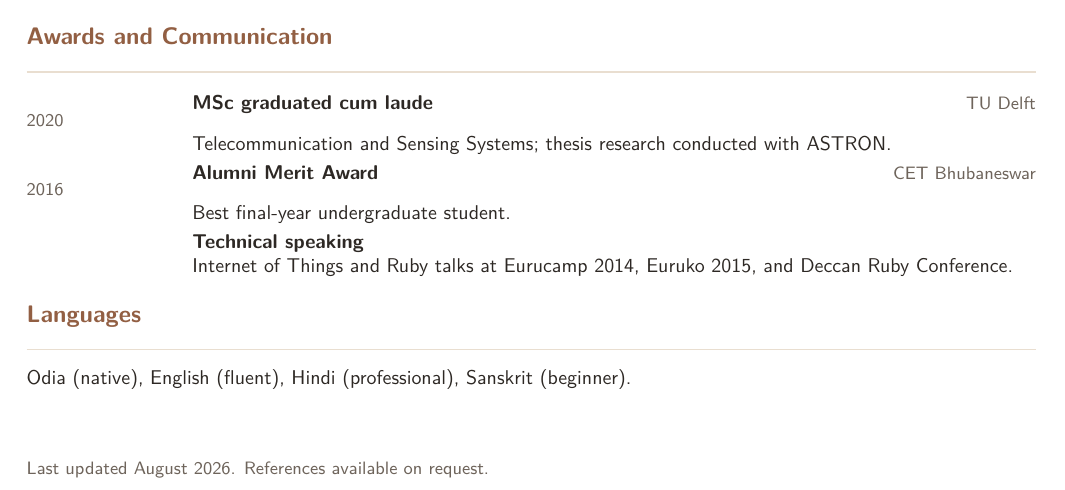
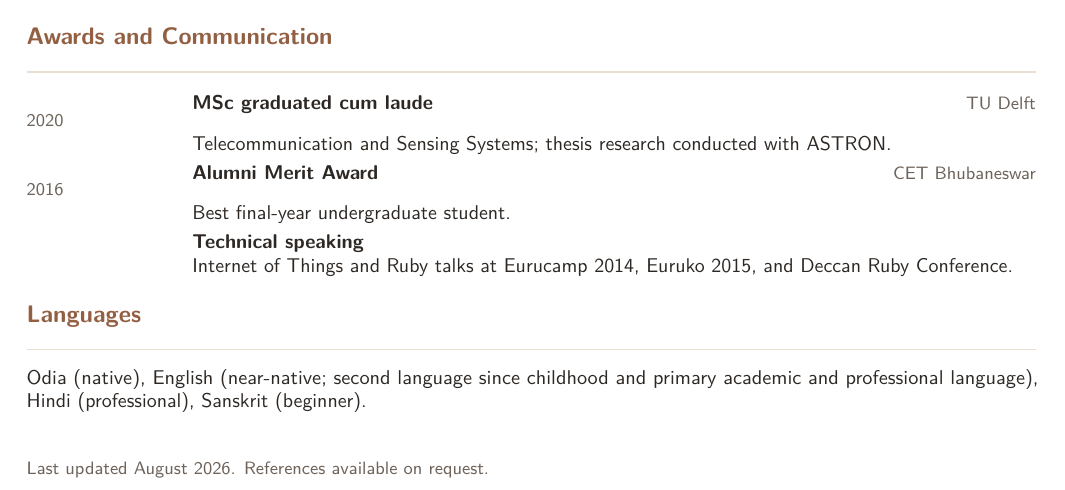
Before and after one commit to tworit/tworit.github.io, a LaTeX CV (cv/Tworit_Dash_CV.tex): part of page 2 of 2, cut so that both start at the same text. Compiled offline with pdfLaTeX.

Commit message:
Clarify near-native English proficiency in CV

```diff
--- a/cv/Tworit_Dash_CV.tex
+++ b/cv/Tworit_Dash_CV.tex
@@ -91,7 +91,7 @@ Tools & CST Studio Suite, FEKO, Git, Linux, Windows, macOS
 \entry{}{Technical speaking}{}{Internet of Things and Ruby talks at Eurucamp 2014, Euruko 2015, and Deccan Ruby Conference.}
 
 \section{Languages}
-Odia (native), English (fluent), Hindi (professional), Sanskrit (beginner).
+Odia (native), English (near-native; second language since childhood and primary academic and professional language), Hindi (professional), Sanskrit (beginner).
 
 \vfill
 {\small\color{muted}Last updated August 2026. References available on request.}
```
Also changed, not shown: Tworit_Kumar_Dash_Resume.pdf.
